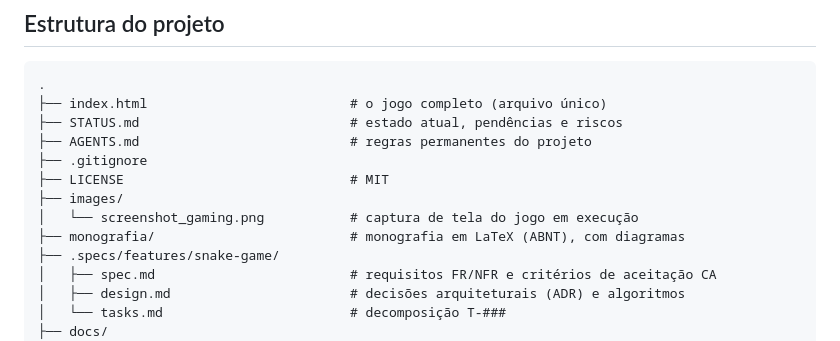
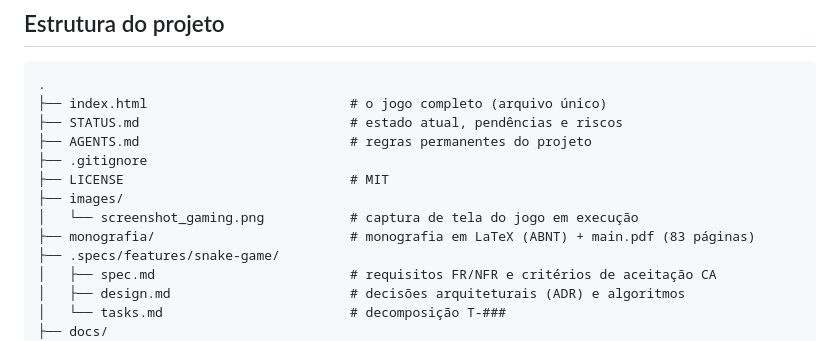
Before and after one commit to DizimXS/gameCobrinha, a Markdown page: README.md, the part around the change. GitHub-like rendering.

Commit message:
feat: update monografia description to include main.pdf file

```diff
--- a/README.md
+++ b/README.md
@@ -64,7 +64,7 @@ python3 -m http.server 8000
 ├── LICENSE                             # MIT
 ├── images/
 │   └── screenshot_gaming.png           # captura de tela do jogo em execução
-├── monografia/                         # monografia em LaTeX (ABNT), com diagramas
+├── monografia/                         # monografia em LaTeX (ABNT) + main.pdf (83 páginas)
 ├── .specs/features/snake-game/
 │   ├── spec.md                         # requisitos FR/NFR e critérios de aceitação CA
 │   ├── design.md                       # decisões arquiteturais (ADR) e algoritmos
```
